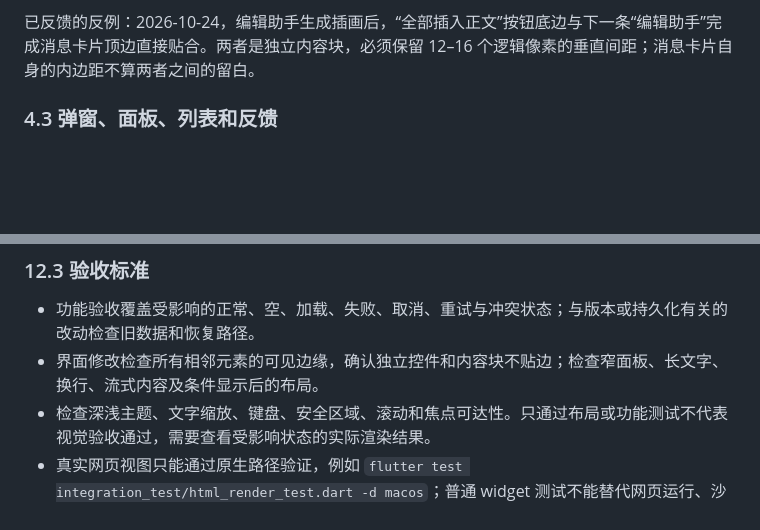
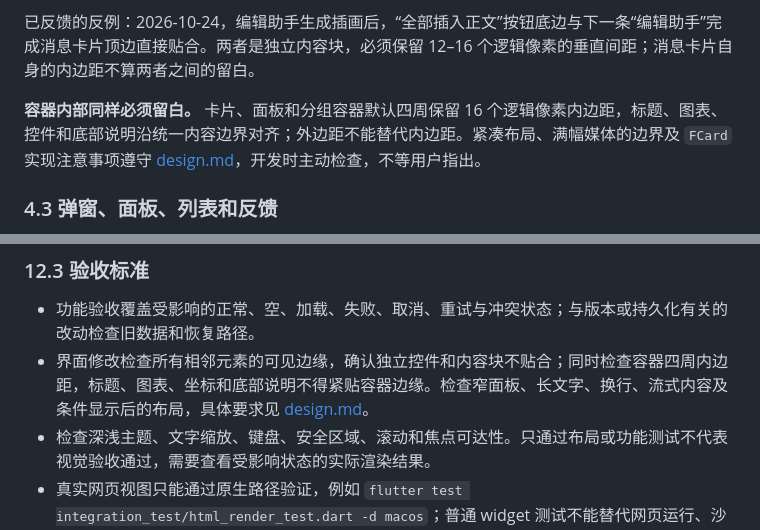
Before and after one commit to moonrailgun/sillydraft, a Markdown page: docs/design-guidelines.md, 2 parts joined by grey strips. Drawn GitHub-style; blank space fills up the shorter version.

Commit message:
docs(design): define container spacing standards

```diff
--- a/docs/design-guidelines.md
+++ b/docs/design-guidelines.md
@@ -62,6 +62,8 @@ SillyDraft 是一个**本地优先、移动端优先的小说创作与阅读工
 - 分段控件等有意连成整体的组件可在内部相接，但整个组件与外部独立元素仍须留白。
 
 已反馈的反例：2026-10-24，编辑助手生成插画后，“全部插入正文”按钮底边与下一条“编辑助手”完成消息卡片顶边直接贴合。两者是独立内容块，必须保留 12–16 个逻辑像素的垂直间距；消息卡片自身的内边距不算两者之间的留白。
+
+**容器内部同样必须留白。** 卡片、面板和分组容器默认四周保留 16 个逻辑像素内边距，标题、图表、控件和底部说明沿统一内容边界对齐；外边距不能替代内边距。紧凑布局、满幅媒体的边界及 `FCard` 实现注意事项遵守 [design.md](../design.md)，开发时主动检查，不等用户指出。
 
 ### 4.3 弹窗、面板、列表和反馈
 
@@ -202,7 +204,7 @@ SillyDraft 是一个**本地优先、移动端优先的小说创作与阅读工
 ### 12.3 验收标准
 
 - 功能验收覆盖受影响的正常、空、加载、失败、取消、重试与冲突状态；与版本或持久化有关的改动检查旧数据和恢复路径。
-- 界面修改检查所有相邻元素的可见边缘，确认独立控件和内容块不贴边；检查窄面板、长文字、换行、流式内容及条件显示后的布局。
+- 界面修改检查所有相邻元素的可见边缘，确认独立控件和内容块不贴合；同时检查容器四周内边距，标题、图表、坐标和底部说明不得紧贴容器边缘。检查窄面板、长文字、换行、流式内容及条件显示后的布局，具体要求见 [design.md](../design.md)。
 - 检查深浅主题、文字缩放、键盘、安全区域、滚动和焦点可达性。只通过布局或功能测试不代表视觉验收通过，需要查看受影响状态的实际渲染结果。
 - 真实网页视图只能通过原生路径验证，例如 `flutter test integration_test/html_render_test.dart -d macos`；普通 widget 测试不能替代网页运行、沙箱和平台桥接验证。
 - 报告明确区分代码已接入、测试已通过、本地原生运行、远程 CI、发布和实际设备结果；历史截图与历史通过记录不能当作本次验证。
```
Also changed, not shown: AGENTS.md (+1 -1 lines), design.md (added, +27 -0 lines).
